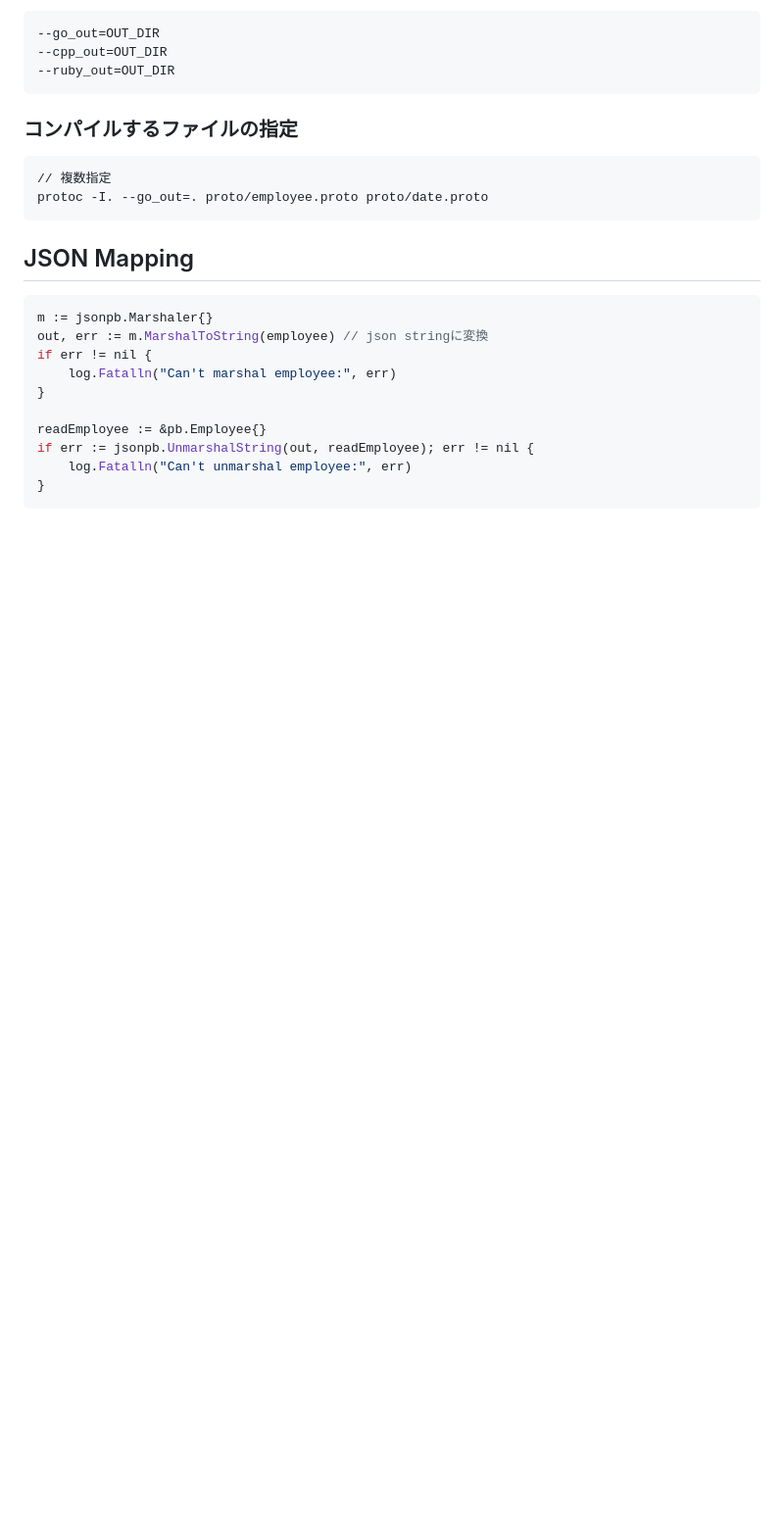
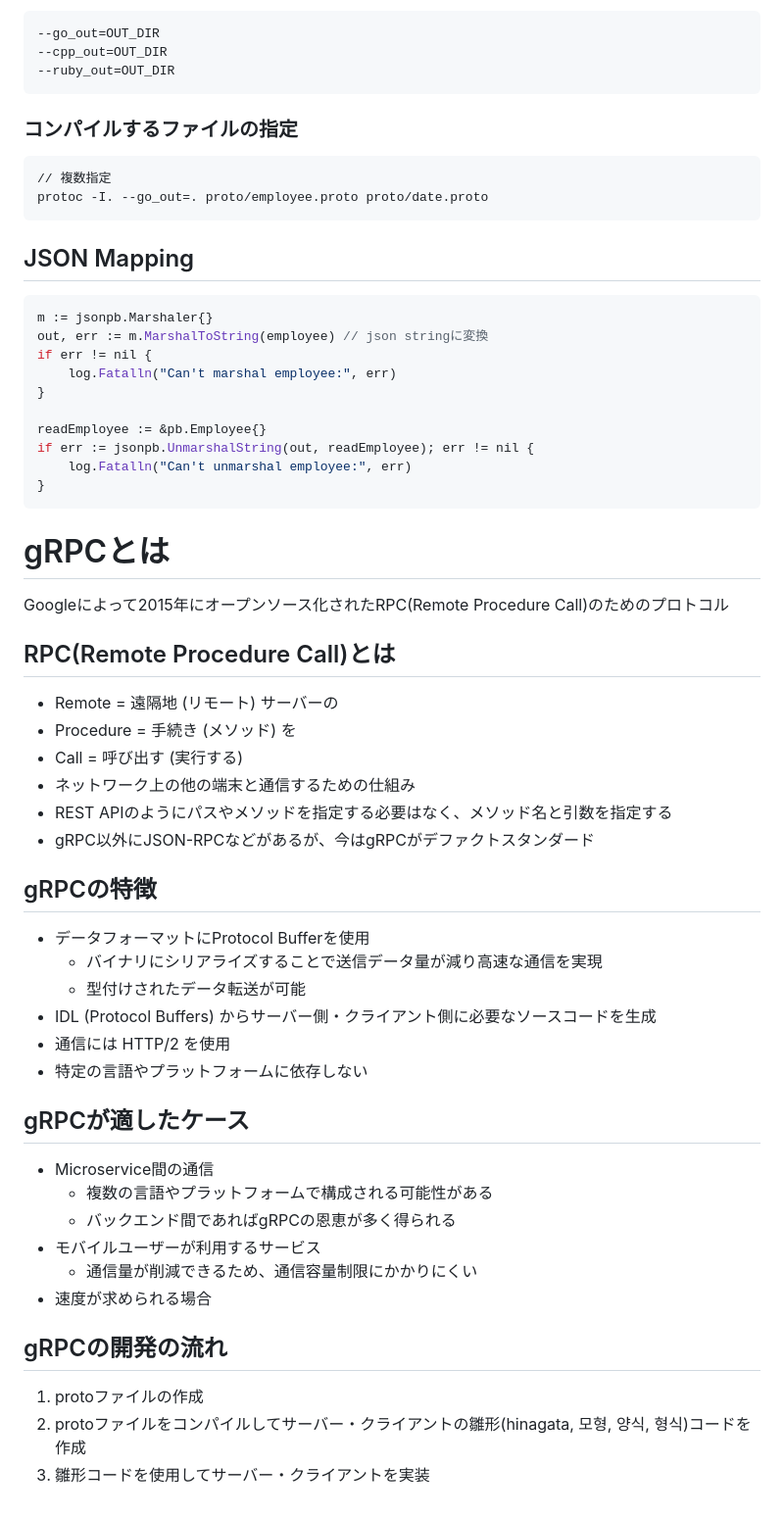
Before and after one commit to kopher1601/go-studies, a Markdown page: go-grpc/README.md, the part around the change. Shown: that part at 98% size. GitHub-like rendering; blank space fills up the shorter version.

Commit message:
gRPC : gRPC

````diff
--- a/go-grpc/README.md
+++ b/go-grpc/README.md
@@ -204,3 +204,39 @@ if err := jsonpb.UnmarshalString(out, readEmployee); err != nil {
 	log.Fatalln("Can't unmarshal employee:", err)
 }
 ```
+# gRPCとは
+
+Googleによって2015年にオープンソース化されたRPC(Remote Procedure Call)のためのプロトコル
+
+## RPC(Remote Procedure Call)とは
+
+- Remote = 遠隔地 (リモート) サーバーの
+- Procedure = 手続き (メソッド) を
+- Call = 呼び出す (実行する)
+- ネットワーク上の他の端末と通信するための仕組み
+- REST APIのようにパスやメソッドを指定する必要はなく、メソッド名と引数を指定する
+- gRPC以外にJSON-RPCなどがあるが、今はgRPCがデファクトスタンダード
+
+## gRPCの特徴
+
+- データフォーマットにProtocol Bufferを使用
+  - バイナリにシリアライズすることで送信データ量が減り高速な通信を実現
+  - 型付けされたデータ転送が可能
+- IDL (Protocol Buffers) からサーバー側・クライアント側に必要なソースコードを生成
+- 通信には HTTP/2 を使用
+- 特定の言語やプラットフォームに依存しない
+
+## gRPCが適したケース
+
+- Microservice間の通信
+  - 複数の言語やプラットフォームで構成される可能性がある
+  - バックエンド間であればgRPCの恩恵が多く得られる
+- モバイルユーザーが利用するサービス
+  - 通信量が削減できるため、通信容量制限にかかりにくい
+- 速度が求められる場合
+
+## gRPCの開発の流れ
+
+1. protoファイルの作成
+2. protoファイルをコンパイルしてサーバー・クライアントの雛形(hinagata, 모형, 양식, 형식)コードを作成
+3. 雛形コードを使用してサーバー・クライアントを実装
````
